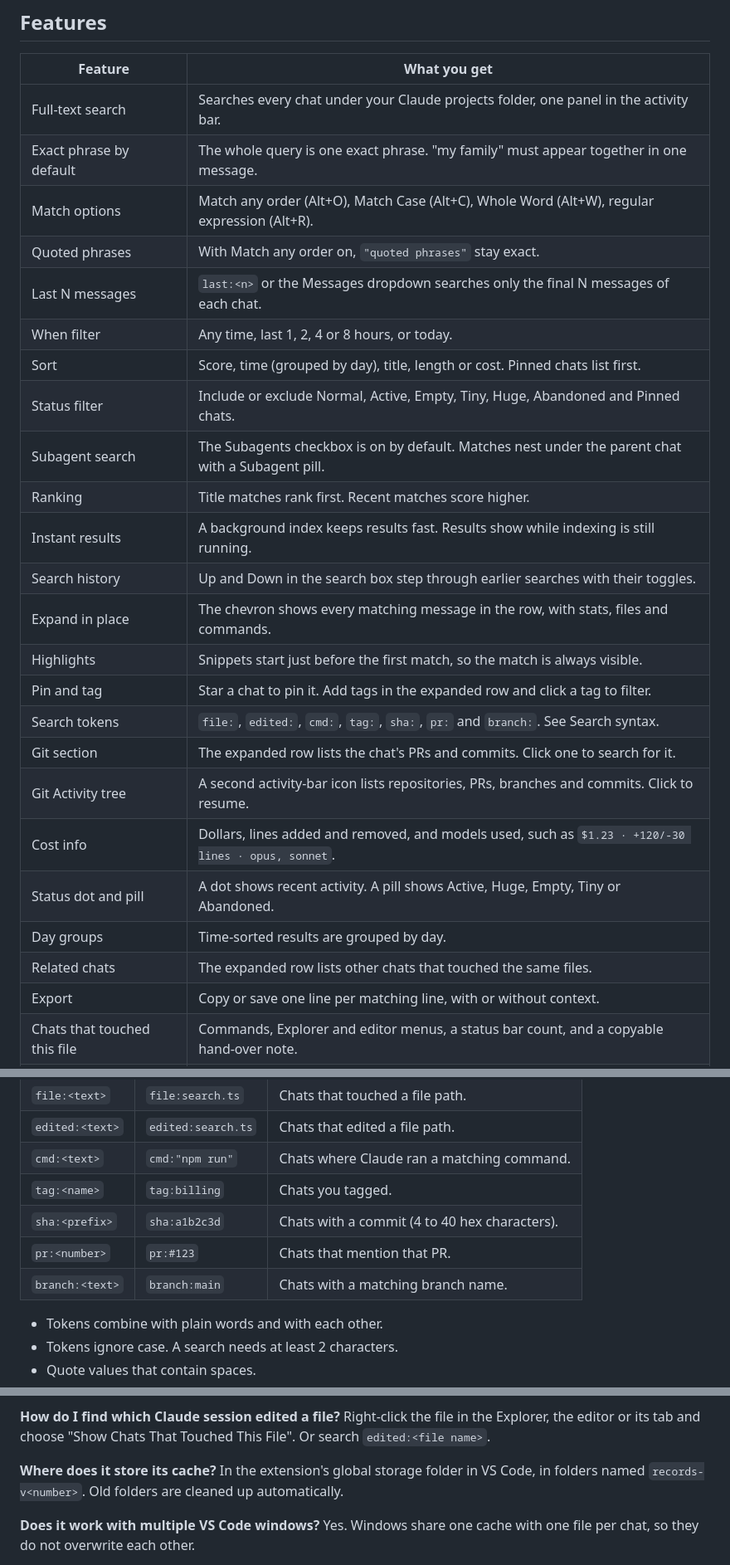
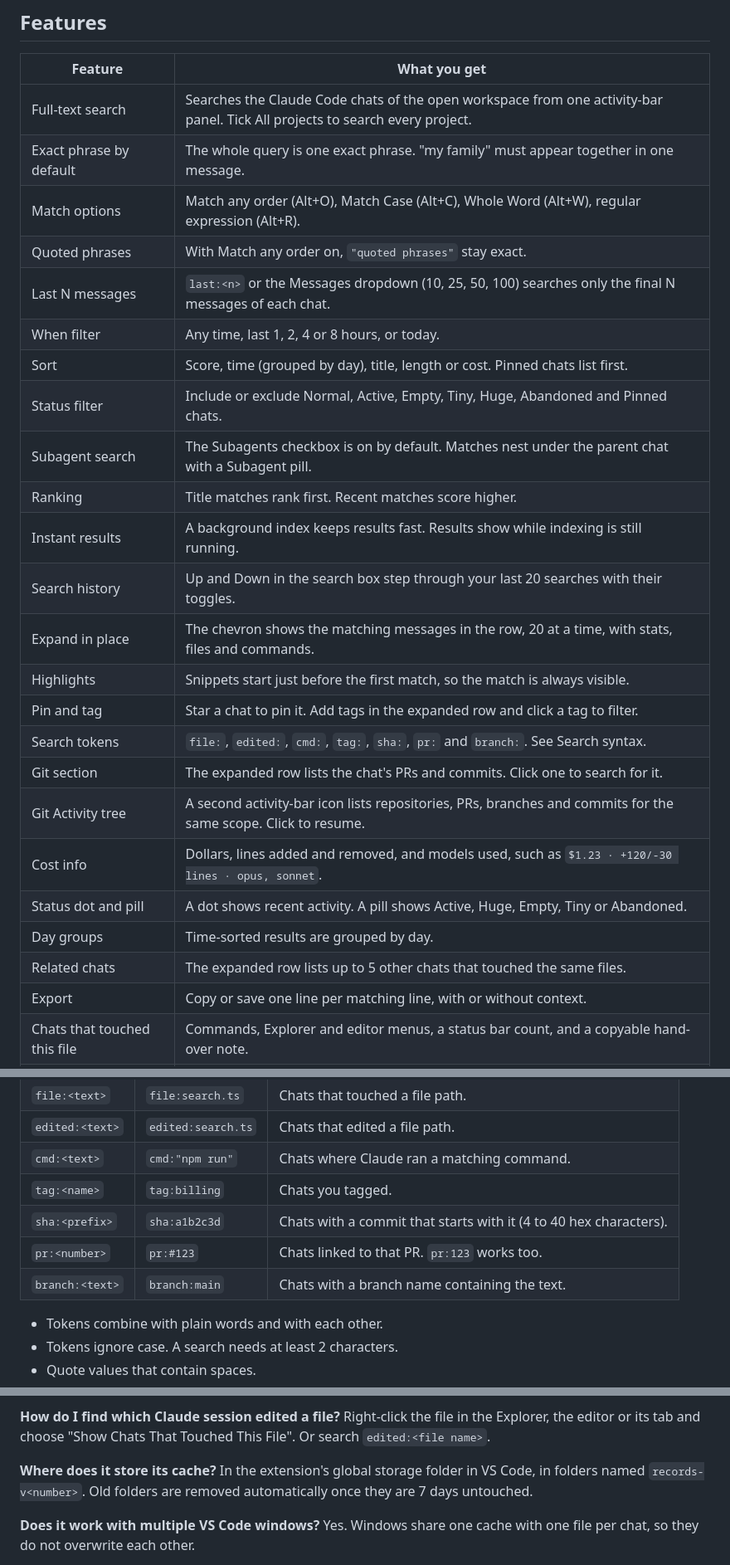
Before and after one commit to saropa/claude-chat-explorer, a Markdown page: README.md, 3 parts joined by grey strips. Shown at 83% size. Rendered like a GitHub page.

Commit message:
Correct README claims after checking them against the source

```diff
--- a/README.md
+++ b/README.md
@@ -14,28 +14,28 @@ Saropa Chat Search lets you search your Claude Code chat history from the VS Cod
 
 | Feature | What you get |
 |---|---|
-| Full-text search | Searches every chat under your Claude projects folder, one panel in the activity bar. |
+| Full-text search | Searches the Claude Code chats of the open workspace from one activity-bar panel. Tick All projects to search every project. |
 | Exact phrase by default | The whole query is one exact phrase. "my family" must appear together in one message. |
 | Match options | Match any order (Alt+O), Match Case (Alt+C), Whole Word (Alt+W), regular expression (Alt+R). |
 | Quoted phrases | With Match any order on, `"quoted phrases"` stay exact. |
-| Last N messages | `last:<n>` or the Messages dropdown searches only the final N messages of each chat. |
+| Last N messages | `last:<n>` or the Messages dropdown (10, 25, 50, 100) searches only the final N messages of each chat. |
 | When filter | Any time, last 1, 2, 4 or 8 hours, or today. |
 | Sort | Score, time (grouped by day), title, length or cost. Pinned chats list first. |
 | Status filter | Include or exclude Normal, Active, Empty, Tiny, Huge, Abandoned and Pinned chats. |
 | Subagent search | The Subagents checkbox is on by default. Matches nest under the parent chat with a Subagent pill. |
 | Ranking | Title matches rank first. Recent matches score higher. |
 | Instant results | A background index keeps results fast. Results show while indexing is still running. |
-| Search history | Up and Down in the search box step through earlier searches with their toggles. |
-| Expand in place | The chevron shows every matching message in the row, with stats, files and commands. |
+| Search history | Up and Down in the search box step through your last 20 searches with their toggles. |
+| Expand in place | The chevron shows the matching messages in the row, 20 at a time, with stats, files and commands. |
 | Highlights | Snippets start just before the first match, so the match is always visible. |
 | Pin and tag | Star a chat to pin it. Add tags in the expanded row and click a tag to filter. |
 | Search tokens | `file:`, `edited:`, `cmd:`, `tag:`, `sha:`, `pr:` and `branch:`. See Search syntax. |
 | Git section | The expanded row lists the chat's PRs and commits. Click one to search for it. |
-| Git Activity tree | A second activity-bar icon lists repositories, PRs, branches and commits. Click to resume. |
+| Git Activity tree | A second activity-bar icon lists repositories, PRs, branches and commits for the same scope. Click to resume. |
 | Cost info | Dollars, lines added and removed, and models used, such as `$1.23 · +120/-30 lines · opus, sonnet`. |
 | Status dot and pill | A dot shows recent activity. A pill shows Active, Huge, Empty, Tiny or Abandoned. |
 | Day groups | Time-sorted results are grouped by day. |
-| Related chats | The expanded row lists other chats that touched the same files. |
+| Related chats | The expanded row lists up to 5 other chats that touched the same files. |
 | Export | Copy or save one line per matching line, with or without context. |
 | Chats that touched this file | Commands, Explorer and editor menus, a status bar count, and a copyable hand-over note. |
 | Responsive layout | The panel fits any width, from a narrow sidebar to a wide editor tab. |
@@ -73,9 +74,9 @@ Extensions panel:
 | `edited:<text>` | `edited:search.ts` | Chats that edited a file path. |
 | `cmd:<text>` | `cmd:"npm run"` | Chats where Claude ran a matching command. |
 | `tag:<name>` | `tag:billing` | Chats you tagged. |
-| `sha:<prefix>` | `sha:a1b2c3d` | Chats with a commit (4 to 40 hex characters). |
-| `pr:<number>` | `pr:#123` | Chats that mention that PR. |
-| `branch:<text>` | `branch:main` | Chats with a matching branch name. |
+| `sha:<prefix>` | `sha:a1b2c3d` | Chats with a commit that starts with it (4 to 40 hex characters). |
+| `pr:<number>` | `pr:#123` | Chats linked to that PR. `pr:123` works too. |
+| `branch:<text>` | `branch:main` | Chats with a branch name containing the text. |
 
 - Tokens combine with plain words and with each other.
 - Tokens ignore case. A search needs at least 2 characters.
@@ -128,7 +129,7 @@ Yes. Keep the Subagents checkbox on. Subagent matches nest under their parent ch
 Right-click the file in the Explorer, the editor or its tab and choose "Show Chats That Touched This File". Or search `edited:<file name>`.
 
 **Where does it store its cache?**
-In the extension's global storage folder in VS Code, in folders named `records-v<number>`. Old folders are cleaned up automatically.
+In the extension's global storage folder in VS Code, in folders named `records-v<number>`. Old folders are removed automatically once they are 7 days untouched.
 
 **Does it work with multiple VS Code windows?**
 Yes. Windows share one cache with one file per chat, so they do not overwrite each other.
```
Also changed, not shown: other parts of README.md (+6 -5 lines).
